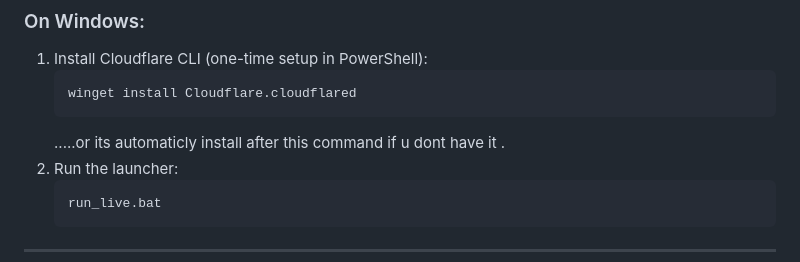
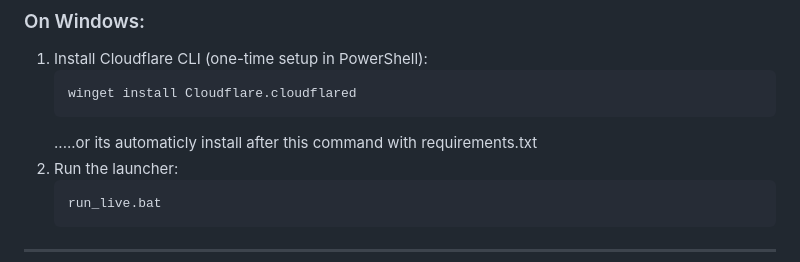
Before and after one commit to oussamaabd2016-bot/mariav0.1, a Markdown page: README.md, the part around the change. Drawn GitHub-style.

Commit message:
Fix installation note for Cloudflare CLI
Updated installation instructions for Cloudflare CLI.

````diff
--- a/README.md
+++ b/README.md
@@ -94,7 +94,7 @@ mariav0.1/
    ```powershell
    winget install Cloudflare.cloudflared
    ```
-   .....or its automaticly install after this command if u dont have it .
+   .....or its automaticly install after this command with requirements.txt
 2. Run the launcher:
    ```cmd
    run_live.bat
````
